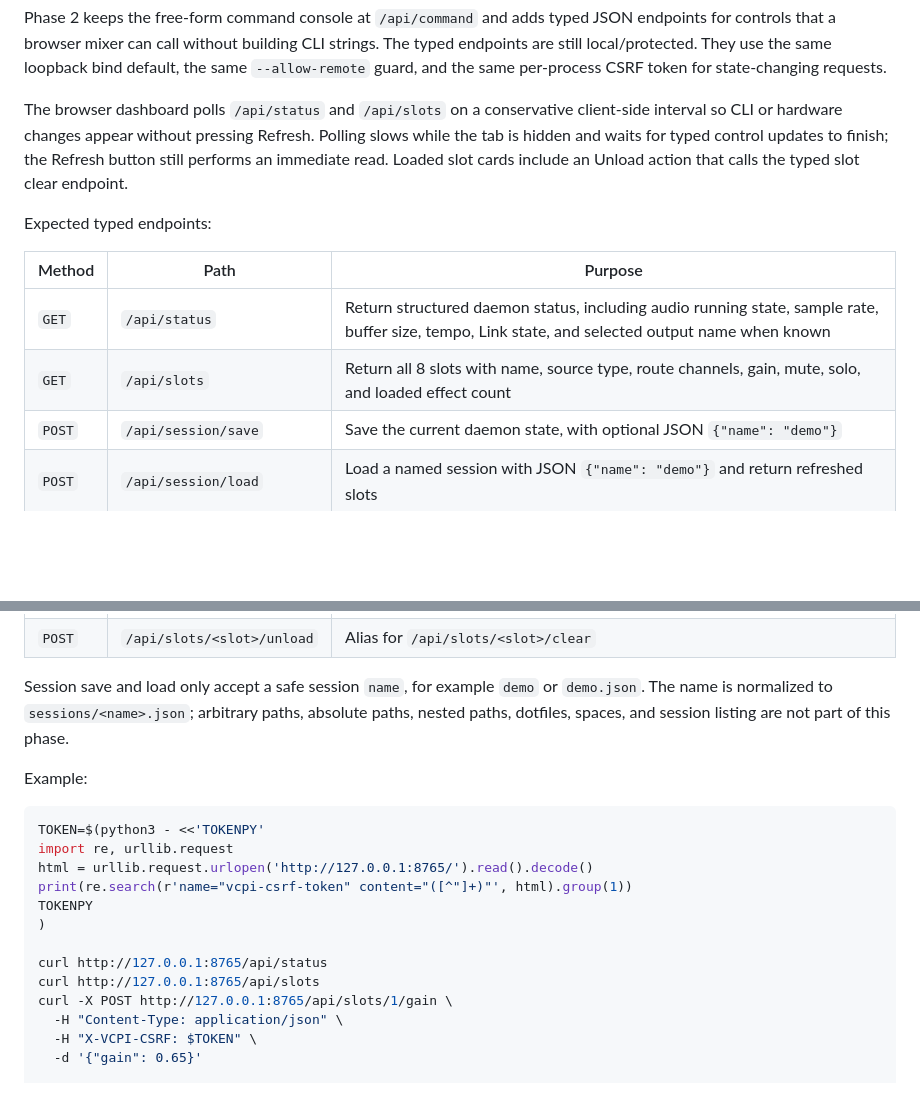
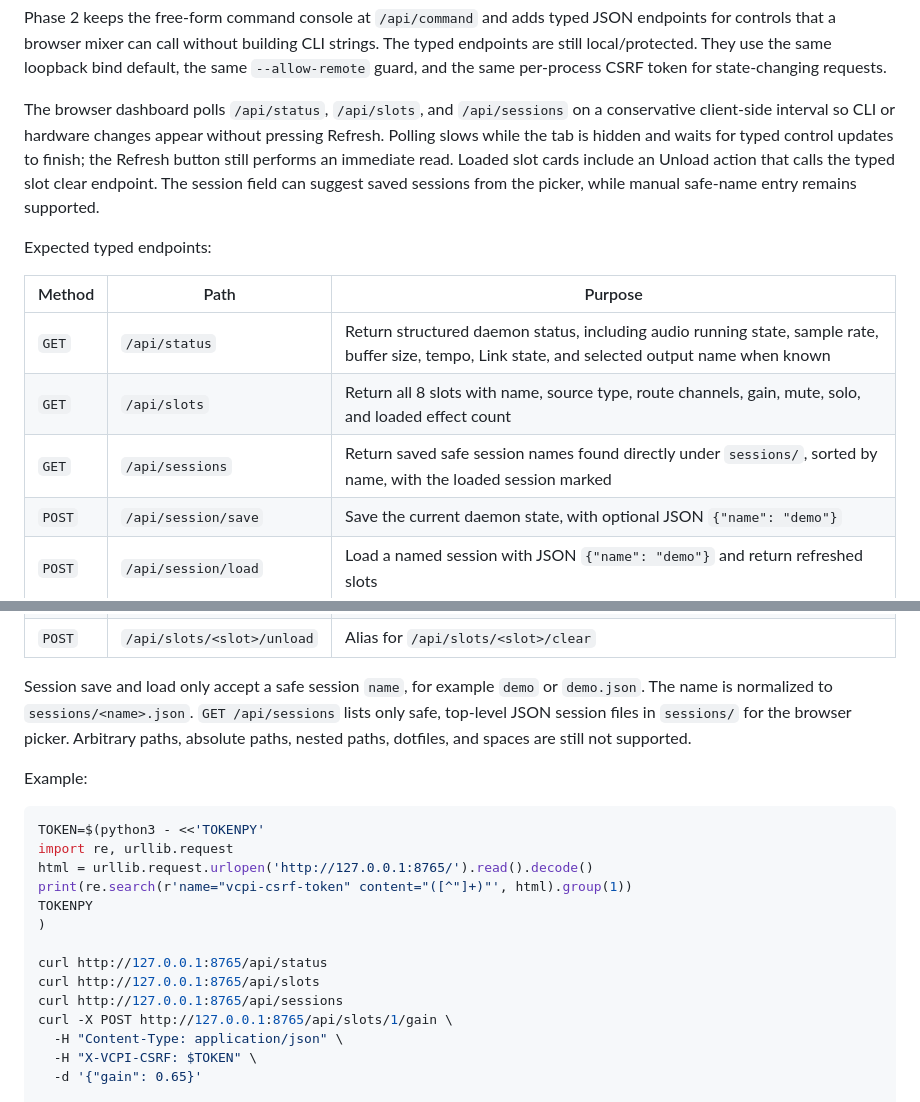
Before and after one commit to deflax/vcpi, a Markdown page: README.md, 2 parts joined by grey strips. GitHub-like rendering; blank space fills up the shorter version.

Commit message:
Document typed session listing

```diff
--- a/README.md
+++ b/README.md
@@ -356,11 +356,13 @@ strings. The typed endpoints are still local/protected. They use the same
 loopback bind default, the same `--allow-remote` guard, and the same per-process
 CSRF token for state-changing requests.
 
-The browser dashboard polls `/api/status` and `/api/slots` on a conservative
-client-side interval so CLI or hardware changes appear without pressing
-Refresh. Polling slows while the tab is hidden and waits for typed control
-updates to finish; the Refresh button still performs an immediate read. Loaded
-slot cards include an Unload action that calls the typed slot clear endpoint.
+The browser dashboard polls `/api/status`, `/api/slots`, and `/api/sessions` on
+a conservative client-side interval so CLI or hardware changes appear without
+pressing Refresh. Polling slows while the tab is hidden and waits for typed
+control updates to finish; the Refresh button still performs an immediate read.
+Loaded slot cards include an Unload action that calls the typed slot clear
+endpoint. The session field can suggest saved sessions from the picker, while
+manual safe-name entry remains supported.
 
 Expected typed endpoints:
 
@@ -368,6 +370,7 @@ Expected typed endpoints:
 |---|---|---|
 | `GET` | `/api/status` | Return structured daemon status, including audio running state, sample rate, buffer size, tempo, Link state, and selected output name when known |
 | `GET` | `/api/slots` | Return all 8 slots with name, source type, route channels, gain, mute, solo, and loaded effect count |
+| `GET` | `/api/sessions` | Return saved safe session names found directly under `sessions/`, sorted by name, with the loaded session marked |
 | `POST` | `/api/session/save` | Save the current daemon state, with optional JSON `{"name": "demo"}` |
 | `POST` | `/api/session/load` | Load a named session with JSON `{"name": "demo"}` and return refreshed slots |
 | `POST` | `/api/audio/start` | Start audio, optionally with JSON `{"device": "name or index"}` |
@@ -380,9 +383,10 @@ Expected typed endpoints:
 | `POST` | `/api/slots/<slot>/unload` | Alias for `/api/slots/<slot>/clear` |
 
 Session save and load only accept a safe session `name`, for example `demo` or
-`demo.json`. The name is normalized to `sessions/<name>.json`; arbitrary paths,
-absolute paths, nested paths, dotfiles, spaces, and session listing are not part
-of this phase.
+`demo.json`. The name is normalized to `sessions/<name>.json`. `GET
+/api/sessions` lists only safe, top-level JSON session files in `sessions/` for
+the browser picker. Arbitrary paths, absolute paths, nested paths, dotfiles, and
+spaces are still not supported.
 
 Example:
 
@@ -396,6 +400,7 @@ TOKENPY
 
 curl http://127.0.0.1:8765/api/status
 curl http://127.0.0.1:8765/api/slots
+curl http://127.0.0.1:8765/api/sessions
 curl -X POST http://127.0.0.1:8765/api/slots/1/gain \
   -H "Content-Type: application/json" \
   -H "X-VCPI-CSRF: $TOKEN" \
```
Also changed, not shown: USAGE.md (+13 -8 lines).
